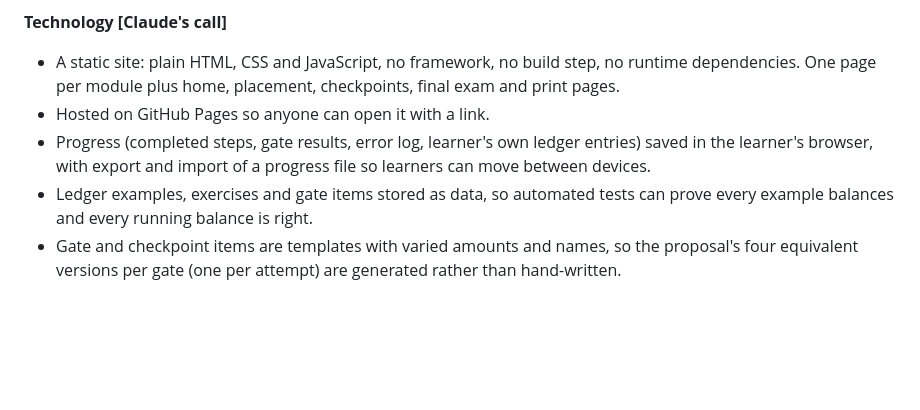
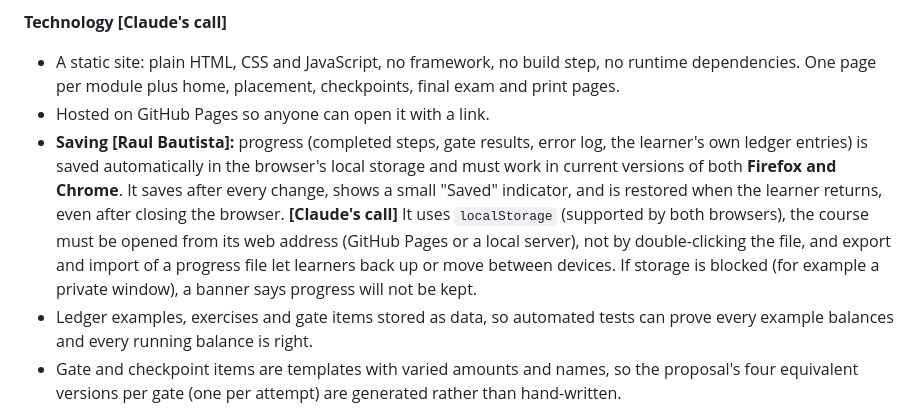
Before and after one commit to LoneWolf4Blitzkrieg/personal-bookkeeping-101, a Markdown page: docs/design.md, the part around the change. Drawn GitHub-style; blank space fills up the shorter version.

```diff
--- a/docs/design.md
+++ b/docs/design.md
@@ -137,7 +137,7 @@ Module outline **[Claude's call; content topics are Raul Bautista's]**. Each tea
 **Technology [Claude's call]**
 - A static site: plain HTML, CSS and JavaScript, no framework, no build step, no runtime dependencies. One page per module plus home, placement, checkpoints, final exam and print pages.
 - Hosted on GitHub Pages so anyone can open it with a link.
-- Progress (completed steps, gate results, error log, learner's own ledger entries) saved in the learner's browser, with export and import of a progress file so learners can move between devices.
+- **Saving [Raul Bautista]:** progress (completed steps, gate results, error log, the learner's own ledger entries) is saved automatically in the browser's local storage and must work in current versions of both **Firefox and Chrome**. It saves after every change, shows a small "Saved" indicator, and is restored when the learner returns, even after closing the browser. **[Claude's call]** It uses `localStorage` (supported by both browsers), the course must be opened from its web address (GitHub Pages or a local server), not by double-clicking the file, and export and import of a progress file let learners back up or move between devices. If storage is blocked (for example a private window), a banner says progress will not be kept.
 - Ledger examples, exercises and gate items stored as data, so automated tests can prove every example balances and every running balance is right.
 - Gate and checkpoint items are templates with varied amounts and names, so the proposal's four equivalent versions per gate (one per attempt) are generated rather than hand-written.
 - Interpretation and production items are marked automatically; explanation items are self-marked against a model answer and rubric, as the proposal specifies.
```
Also changed, not shown: docs/plan.md (+4 -2 lines).
